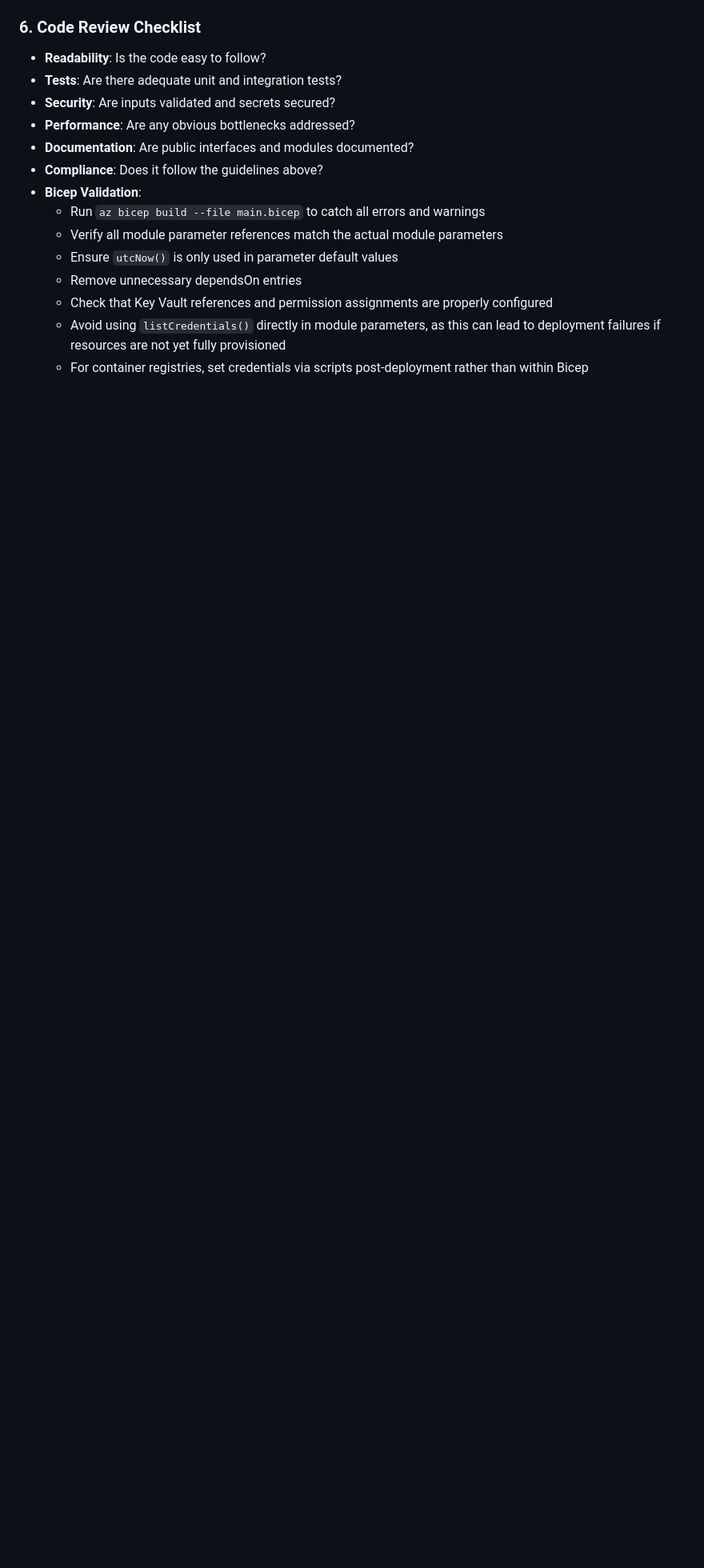
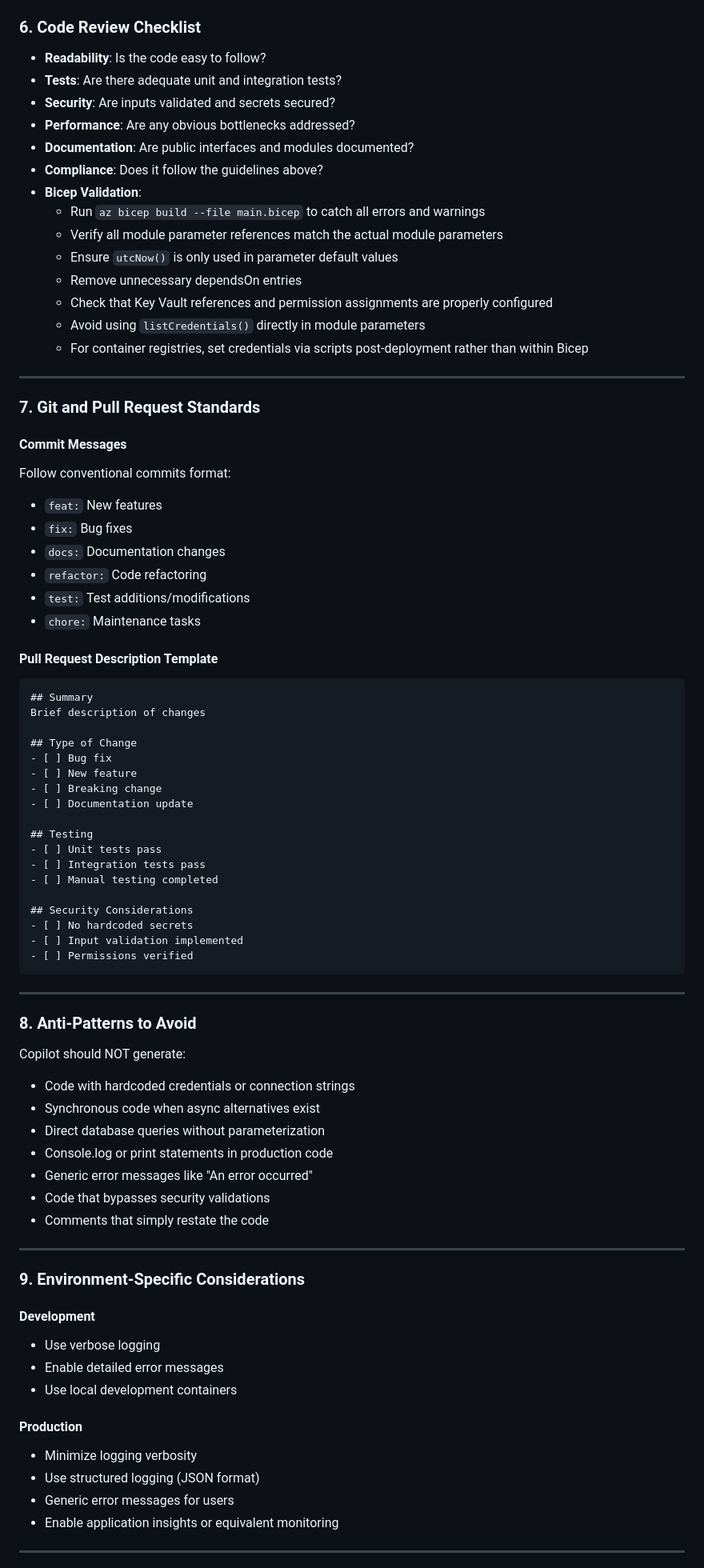
Before and after one commit to jonathan-vella/azure-postgresql-ha-workshop, a Markdown page: .github/copilot-instructions.md, the part around the change printed below. Shown: that part at 80% size. Rendered like a GitHub page; blank space fills up the shorter version.

````diff
--- a/.github/copilot-instructions.md
+++ b/.github/copilot-instructions.md
@@ -204,5 +267,71 @@ Follow this systematic approach for all Bicep deployments:
   - Ensure `utcNow()` is only used in parameter default values
   - Remove unnecessary dependsOn entries
   - Check that Key Vault references and permission assignments are properly configured
-  - Avoid using `listCredentials()` directly in module parameters, as this can lead to deployment failures if resources are not yet fully provisioned
+  - Avoid using `listCredentials()` directly in module parameters
   - For container registries, set credentials via scripts post-deployment rather than within Bicep
+
+---
+
+### 7. Git and Pull Request Standards
+
+#### Commit Messages
+Follow conventional commits format:
+- `feat:` New features
+- `fix:` Bug fixes
+- `docs:` Documentation changes
+- `refactor:` Code refactoring
+- `test:` Test additions/modifications
+- `chore:` Maintenance tasks
+
+#### Pull Request Description Template
+```markdown
+## Summary
+Brief description of changes
+
+## Type of Change
+- [ ] Bug fix
+- [ ] New feature
+- [ ] Breaking change
+- [ ] Documentation update
+
+## Testing
+- [ ] Unit tests pass
+- [ ] Integration tests pass
+- [ ] Manual testing completed
+
+## Security Considerations
+- [ ] No hardcoded secrets
+- [ ] Input validation implemented
+- [ ] Permissions verified
+```
+
+---
+
+### 8. Anti-Patterns to Avoid
+
+Copilot should NOT generate:
+- Code with hardcoded credentials or connection strings
+- Synchronous code when async alternatives exist
+- Direct database queries without parameterization
+- Console.log or print statements in production code
+- Generic error messages like "An error occurred"
+- Code that bypasses security validations
+- Comments that simply restate the code
+
+---
+
+### 9. Environment-Specific Considerations
+
+#### Development
+- Use verbose logging
+- Enable detailed error messages
+- Use local development containers
+
+#### Production
+- Minimize logging verbosity
+- Use structured logging (JSON format)
+- Generic error messages for users
+- Enable application insights or equivalent monitoring
+
+---
+
````
Also changed, not shown: other parts of .github/copilot-instructions.md (+82 -0 lines).
